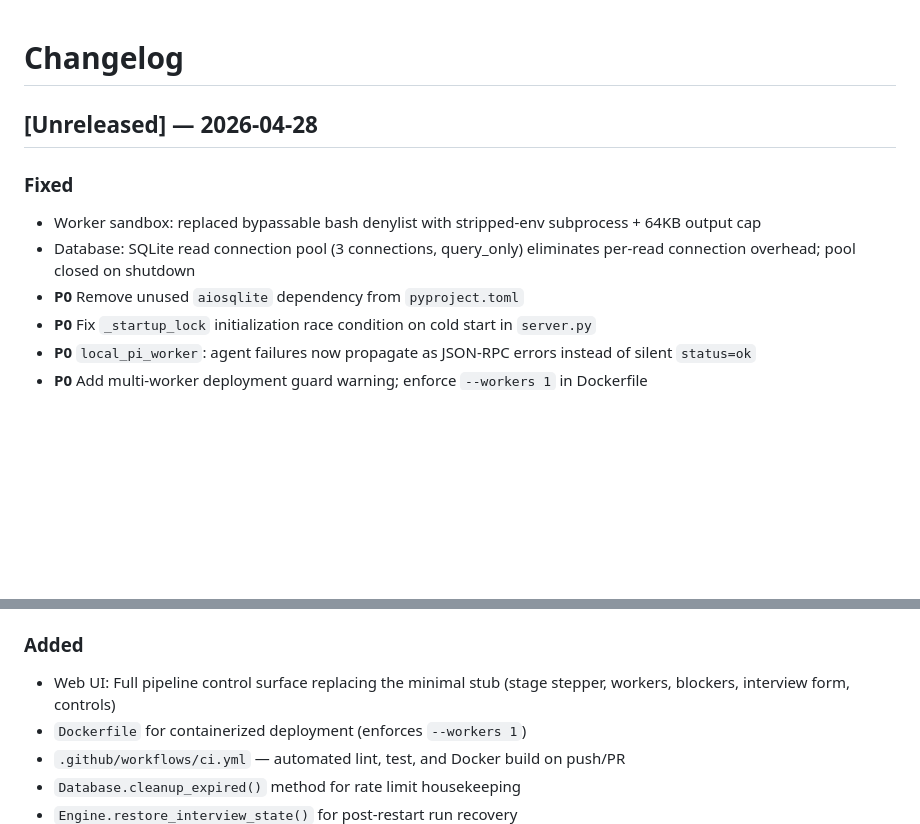
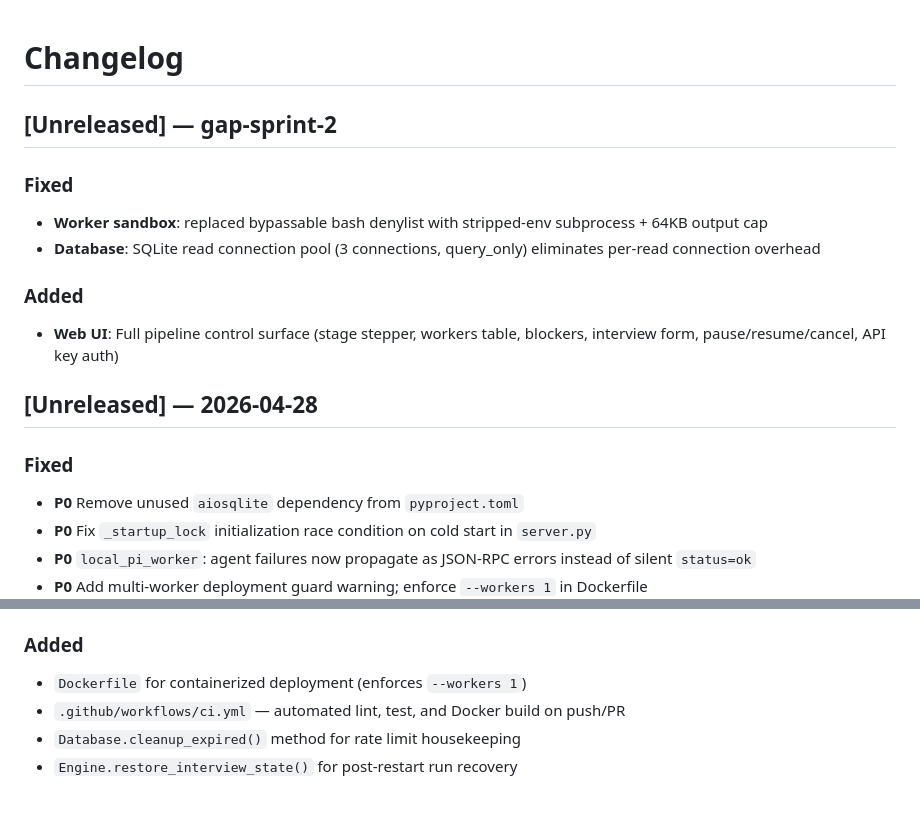
Before and after one commit to mojomast/nexussy, a Markdown page: CHANGELOG.md, 2 parts joined by grey strips. Drawn GitHub-style; blank space fills up the shorter version.

Commit message:
docs: finalize CHANGELOG, SPEC_COVERAGE, README for gap-sprint-2 [gap-sprint-2]

```diff
--- a/CHANGELOG.md
+++ b/CHANGELOG.md
@@ -1,11 +1,20 @@
 # Changelog
+
+## [Unreleased] — gap-sprint-2
+
+### Fixed
+
+- **Worker sandbox**: replaced bypassable bash denylist with stripped-env subprocess + 64KB output cap
+- **Database**: SQLite read connection pool (3 connections, query_only) eliminates per-read connection overhead
+
+### Added
+
+- **Web UI**: Full pipeline control surface (stage stepper, workers table, blockers, interview form, pause/resume/cancel, API key auth)
 
 ## [Unreleased] — 2026-04-28
 
 ### Fixed
 
-- Worker sandbox: replaced bypassable bash denylist with stripped-env subprocess + 64KB output cap
-- Database: SQLite read connection pool (3 connections, query_only) eliminates per-read connection overhead; pool closed on shutdown
 - **P0** Remove unused `aiosqlite` dependency from `pyproject.toml`
 - **P0** Fix `_startup_lock` initialization race condition on cold start in `server.py`
 - **P0** `local_pi_worker`: agent failures now propagate as JSON-RPC errors instead of silent `status=ok`
@@ -19,7 +28,6 @@
 
 ### Added
 
-- Web UI: Full pipeline control surface replacing the minimal stub (stage stepper, workers, blockers, interview form, controls)
 - `Dockerfile` for containerized deployment (enforces `--workers 1`)
 - `.github/workflows/ci.yml` — automated lint, test, and Docker build on push/PR
 - `Database.cleanup_expired()` method for rate limit housekeeping
```
Also changed, not shown: SPEC_COVERAGE.md (+3 -0 lines).
